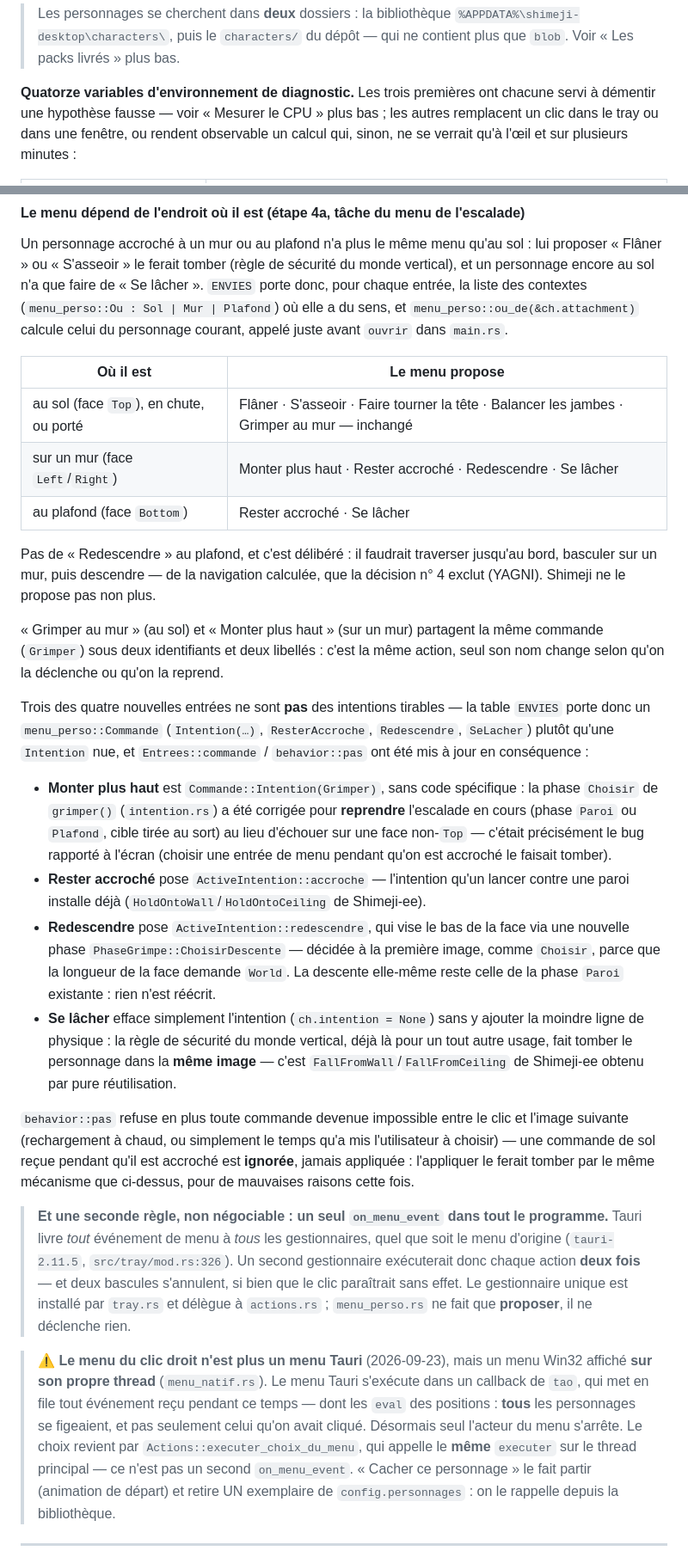
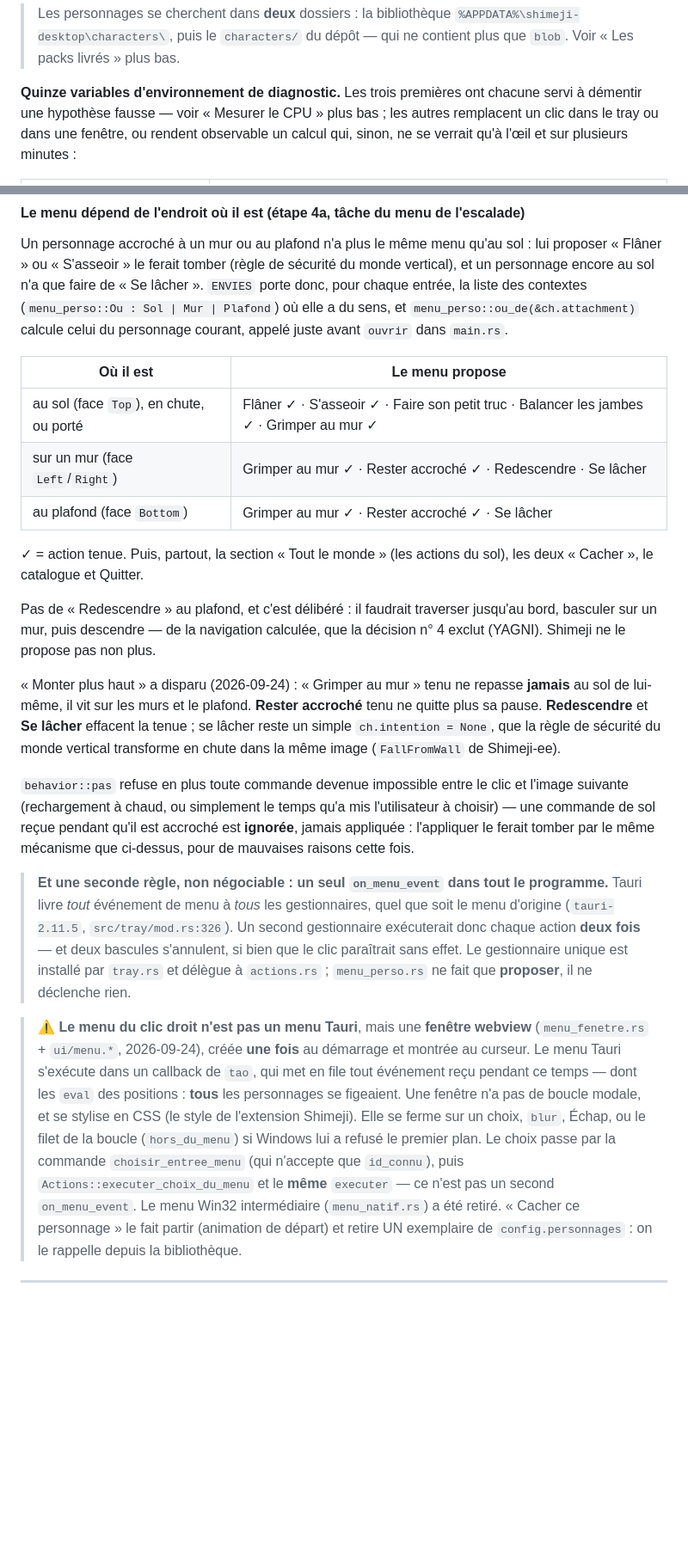
Before and after one commit to raclettedesavoie/shimeji-desktop, a Markdown page: CLAUDE.md, 2 parts joined by grey strips. Shown at 86% size. Drawn GitHub-style; blank space fills up the shorter version.

Commit message:
docs: le menu sur mesure et les actions tenues dans CLAUDE.md
Co-Authored-By: Claude Opus 5.5 (1M context) <noreply@anthropic.com>

```diff
--- a/CLAUDE.md
+++ b/CLAUDE.md
@@ -158,7 +158,7 @@ cargo tauri build                      # l'INSTALLATEUR NSIS, voir l'avertisseme
 > `%APPDATA%\shimeji-desktop\characters\`, puis le `characters/` du dépôt —
 > qui ne contient plus que `blob`. Voir « Les packs livrés » plus bas.
 
-**Quatorze variables d'environnement de diagnostic.** Les trois premières ont chacune
+**Quinze variables d'environnement de diagnostic.** Les trois premières ont chacune
 servi à démentir une hypothèse fausse — voir « Mesurer le CPU » plus bas ; les autres
 remplacent un clic dans le tray ou dans une fenêtre, ou rendent observable un calcul qui,
 sinon, ne se verrait qu'à l'œil et sur plusieurs minutes :
@@ -408,38 +417,22 @@ courant, appelé juste avant `ouvrir` dans `main.rs`.
 
 | Où il est | Le menu propose |
 |---|---|
-| au sol (face `Top`), en chute, ou porté | Flâner · S'asseoir · Faire tourner la tête · Balancer les jambes · Grimper au mur — inchangé |
-| sur un mur (face `Left`/`Right`) | Monter plus haut · Rester accroché · Redescendre · Se lâcher |
-| au plafond (face `Bottom`) | Rester accroché · Se lâcher |
+| au sol (face `Top`), en chute, ou porté | Flâner ✓ · S'asseoir ✓ · Faire son petit truc · Balancer les jambes ✓ · Grimper au mur ✓ |
+| sur un mur (face `Left`/`Right`) | Grimper au mur ✓ · Rester accroché ✓ · Redescendre · Se lâcher |
+| au plafond (face `Bottom`) | Grimper au mur ✓ · Rester accroché ✓ · Se lâcher |
+
+✓ = action tenue. Puis, partout, la section « Tout le monde » (les actions du sol),
+les deux « Cacher », le catalogue et Quitter.
 
 Pas de « Redescendre » au plafond, et c'est délibéré : il faudrait traverser jusqu'au
 bord, basculer sur un mur, puis descendre — de la navigation calculée, que la décision
 n° 4 exclut (YAGNI). Shimeji ne le propose pas non plus.
 
-« Grimper au mur » (au sol) et « Monter plus haut » (sur un mur) partagent la même
-commande (`Grimper`) sous deux identifiants et deux libellés : c'est la même action,
-seul son nom change selon qu'on la déclenche ou qu'on la reprend.
-
-Trois des quatre nouvelles entrées ne sont **pas** des intentions tirables — la table
-`ENVIES` porte donc un `menu_perso::Commande` (`Intention(…)`, `ResterAccroche`,
-`Redescendre`, `SeLacher`) plutôt qu'une `Intention` nue, et `Entrees::commande` /
-`behavior::pas` ont été mis à jour en conséquence :
-
-- **Monter plus haut** est `Commande::Intention(Grimper)`, sans code spécifique : la
-  phase `Choisir` de `grimper()` (`intention.rs`) a été corrigée pour **reprendre**
-  l'escalade en cours (phase `Paroi` ou `Plafond`, cible tirée au sort) au lieu
-  d'échouer sur une face non-`Top` — c'était précisément le bug rapporté à l'écran
-  (choisir une entrée de menu pendant qu'on est accroché le faisait tomber).
-- **Rester accroché** pose `ActiveIntention::accroche` — l'intention qu'un lancer
-  contre une paroi installe déjà (`HoldOntoWall`/`HoldOntoCeiling` de Shimeji-ee).
-- **Redescendre** pose `ActiveIntention::redescendre`, qui vise le bas de la face via
-  une nouvelle phase `PhaseGrimpe::ChoisirDescente` — décidée à la première image,
-  comme `Choisir`, parce que la longueur de la face demande `World`. La descente
-  elle-même reste celle de la phase `Paroi` existante : rien n'est réécrit.
-- **Se lâcher** efface simplement l'intention (`ch.intention = None`) sans y ajouter la
-  moindre ligne de physique : la règle de sécurité du monde vertical, déjà là pour un
-  tout autre usage, fait tomber le personnage dans la **même image** — c'est
-  `FallFromWall`/`FallFromCeiling` de Shimeji-ee obtenu par pure réutilisation.
+« Monter plus haut » a disparu (2026-09-24) : « Grimper au mur » tenu ne repasse
+**jamais** au sol de lui-même, il vit sur les murs et le plafond. **Rester accroché**
+tenu ne quitte plus sa pause. **Redescendre** et **Se lâcher** effacent la tenue ; se
+lâcher reste un simple `ch.intention = None`, que la règle de sécurité du monde vertical
+transforme en chute dans la même image (`FallFromWall` de Shimeji-ee).
 
 `behavior::pas` refuse en plus toute commande devenue impossible entre le clic et
 l'image suivante (rechargement à chaud, ou simplement le temps qu'a mis l'utilisateur à
@@ -455,13 +448,16 @@ mauvaises raisons cette fois.
 > délègue à `actions.rs` ; `menu_perso.rs` ne fait que **proposer**, il ne déclenche
 > rien.
 
-> ⚠️ **Le menu du clic droit n'est plus un menu Tauri** (2026-09-23), mais un menu
-> Win32 affiché **sur son propre thread** (`menu_natif.rs`). Le menu Tauri s'exécute
-> dans un callback de `tao`, qui met en file tout événement reçu pendant ce temps —
-> dont les `eval` des positions : **tous** les personnages se figeaient, et pas
-> seulement celui qu'on avait cliqué. Désormais seul l'acteur du menu s'arrête. Le
-> choix revient par `Actions::executer_choix_du_menu`, qui appelle le **même**
-> `executer` sur le thread principal — ce n'est pas un second `on_menu_event`.
+> ⚠️ **Le menu du clic droit n'est pas un menu Tauri**, mais une **fenêtre webview**
+> (`menu_fenetre.rs` + `ui/menu.*`, 2026-09-24), créée **une fois** au démarrage et
+> montrée au curseur. Le menu Tauri s'exécute dans un callback de `tao`, qui met en
+> file tout événement reçu pendant ce temps — dont les `eval` des positions : **tous**
+> les personnages se figeaient. Une fenêtre n'a pas de boucle modale, et se stylise en
+> CSS (le style de l'extension Shimeji). Elle se ferme sur un choix, `blur`, Échap, ou
+> le filet de la boucle (`hors_du_menu`) si Windows lui a refusé le premier plan. Le
+> choix passe par la commande `choisir_entree_menu` (qui n'accepte que `id_connu`),
+> puis `Actions::executer_choix_du_menu` et le **même** `executer` — ce n'est pas un
+> second `on_menu_event`. Le menu Win32 intermédiaire (`menu_natif.rs`) a été retiré.
 > « Cacher ce personnage » le fait partir (animation de départ) et retire UN
 > exemplaire de `config.personnages` : on le rappelle depuis la bibliothèque.
 
```
Also changed, not shown: other parts of CLAUDE.md (+13 -2 lines).
